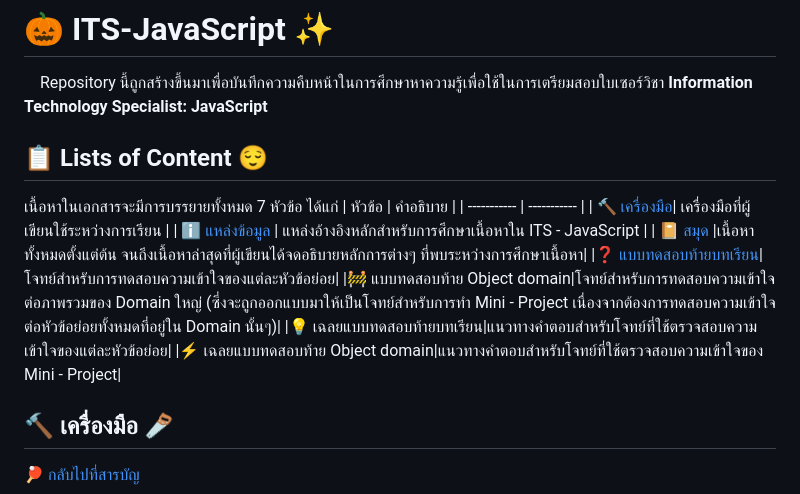
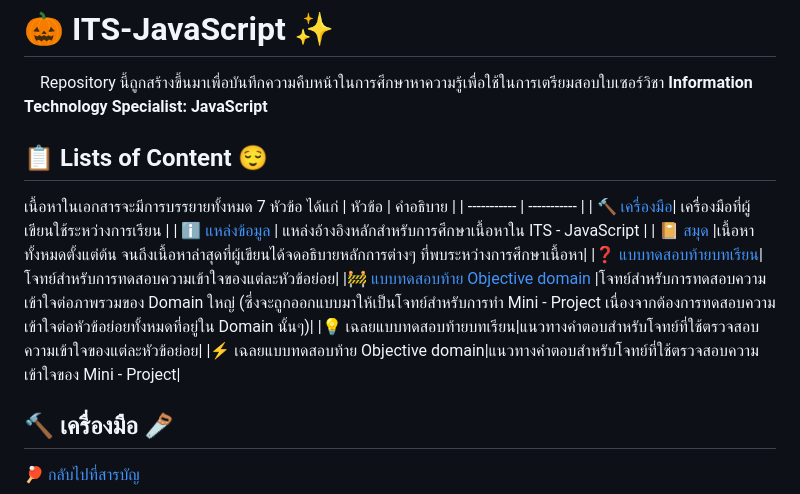
Before and after one commit to Bi-Ma-GOoOD/ITS-JavaScript, a Markdown page: README.md, the part around one of its changes. Drawn GitHub-style.

```diff
--- a/README.md
+++ b/README.md
@@ -1,5 +1,6 @@
 # :jack_o_lantern: ITS-JavaScript :sparkles:
 &nbsp;&nbsp;&nbsp;&nbsp;Repository นี้ถูกสร้างขึ้นมาเพื่อบันทึกความคืบหน้าในการศึกษาหาความรู้เพื่อใช้ในการเตรียมสอบใบเซอร์วิชา **<font color="#FFA500">Information Technology Specialist: JavaScript</font>**
+
 ## :clipboard: Lists of Content :relieved:
 เนื้อหาในเอกสารจะมีการบรรยายทั้งหมด 7 หัวข้อ ได้แก่
 | หัวข้อ        | คำอธิบาย |
@@ -8,9 +9,10 @@
 | :information_source: [แหล่งข้อมูล](#information_source-แหล่งข้อมูล-butter) | แหล่งอ้างอิงหลักสำหรับการศึกษาเนื้อหาใน ITS - JavaScript |
 | :notebook_with_decorative_cover: [สมุด](#notebook_with_decorative_cover-สมุด-pencil2) |เนื้อหาทั้งหมดตั้งแต่ต้น จนถึงเนื้อหาล่าสุดที่ผู้เขียนได้จดอธิบายหลักการต่างๆ ที่พบระหว่างการศึกษาเนื้อหา|
 |:question: [แบบทดสอบท้ายบทเรียน](#question-แบบทดสอบท้ายบทเรียน-alien)| โจทย์สำหรับการทดสอบความเข้าใจของแต่ละหัวข้อย่อย|
-|:construction: แบบทดสอบท้าย Object domain|โจทย์สำหรับการทดสอบความเข้าใจต่อภาพรวมของ Domain ใหญ่ <font color="Red">(ซึ่งจะถูกออกแบบมาให้เป็นโจทย์สำหรับการทำ Mini - Project เนื่องจากต้องการทดสอบความเข้าใจต่อหัวข้อย่อยทั้งหมดที่อยู่ใน Domain นั้นๆ)</font>|
+|:construction: [แบบทดสอบท้าย Objective domain](#construction-แบบทดสอบท้าย-objective-domain-ferris_wheel) |โจทย์สำหรับการทดสอบความเข้าใจต่อภาพรวมของ Domain ใหญ่ <font color="Red">(ซึ่งจะถูกออกแบบมาให้เป็นโจทย์สำหรับการทำ Mini - Project เนื่องจากต้องการทดสอบความเข้าใจต่อหัวข้อย่อยทั้งหมดที่อยู่ใน Domain นั้นๆ)</font>|
 |:bulb: เฉลยแบบทดสอบท้ายบทเรียน|แนวทางคำตอบสำหรับโจทย์ที่ใช้ตรวจสอบความเข้าใจของแต่ละหัวข้อย่อย|
-|:zap: เฉลยแบบทดสอบท้าย Object domain|แนวทางคำตอบสำหรับโจทย์ที่ใช้ตรวจสอบความเข้าใจของ Mini - Project|
+|:zap: เฉลยแบบทดสอบท้าย Objective domain|แนวทางคำตอบสำหรับโจทย์ที่ใช้ตรวจสอบความเข้าใจของ Mini - Project|
+
 ## :hammer: เครื่องมือ :carpentry_saw:
 :ping_pong: [กลับไปที่สารบัญ](#clipboard-lists-of-content-relieved)<br><br>
 &nbsp;&nbsp;&nbsp;&nbsp;เครื่องมือที่ใช้ในการศึกษาเนื้อหา JavaScript นั้นมีการใช้เครื่องมือทั้งสิ้น 1 เครื่องมือ! นั่นคือ
```
Also changed, not shown: other parts of README.md (+10 -0 lines), question/domains.md (+2 -1 lines), question/lessons.md (+2 -1 lines).
